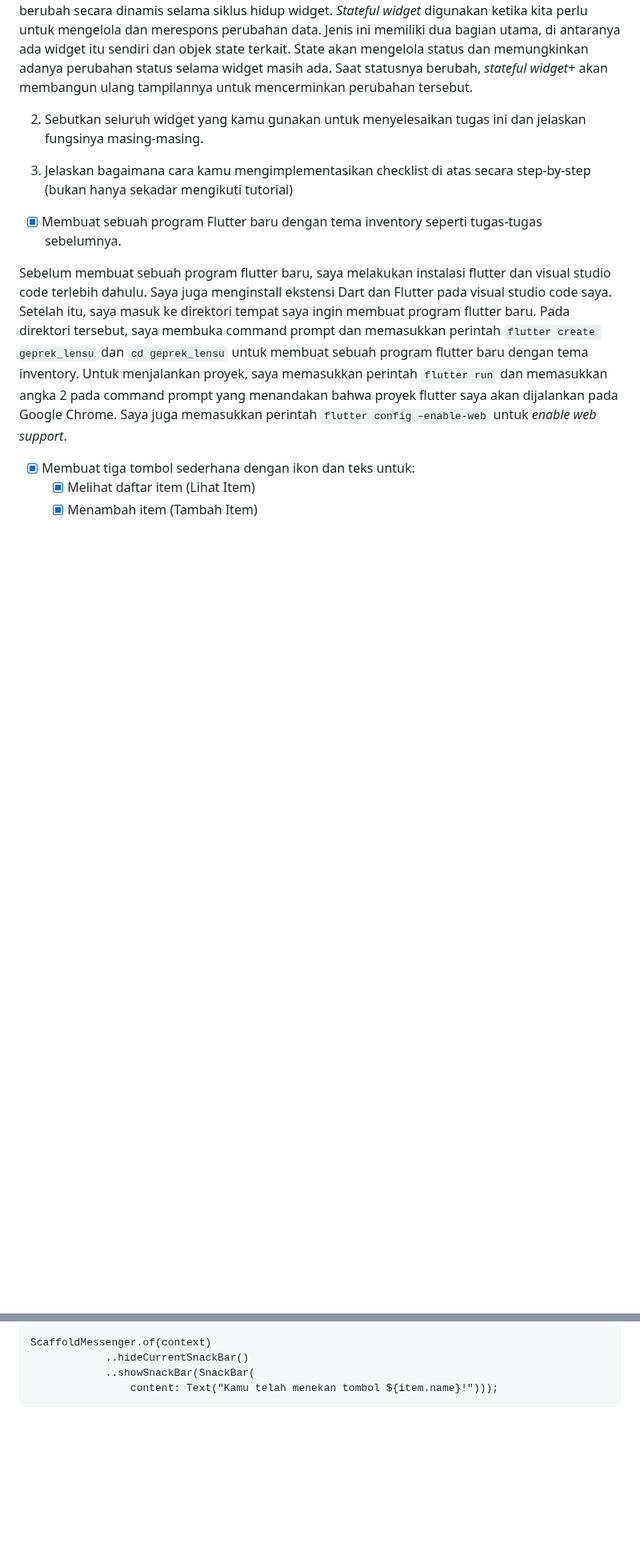
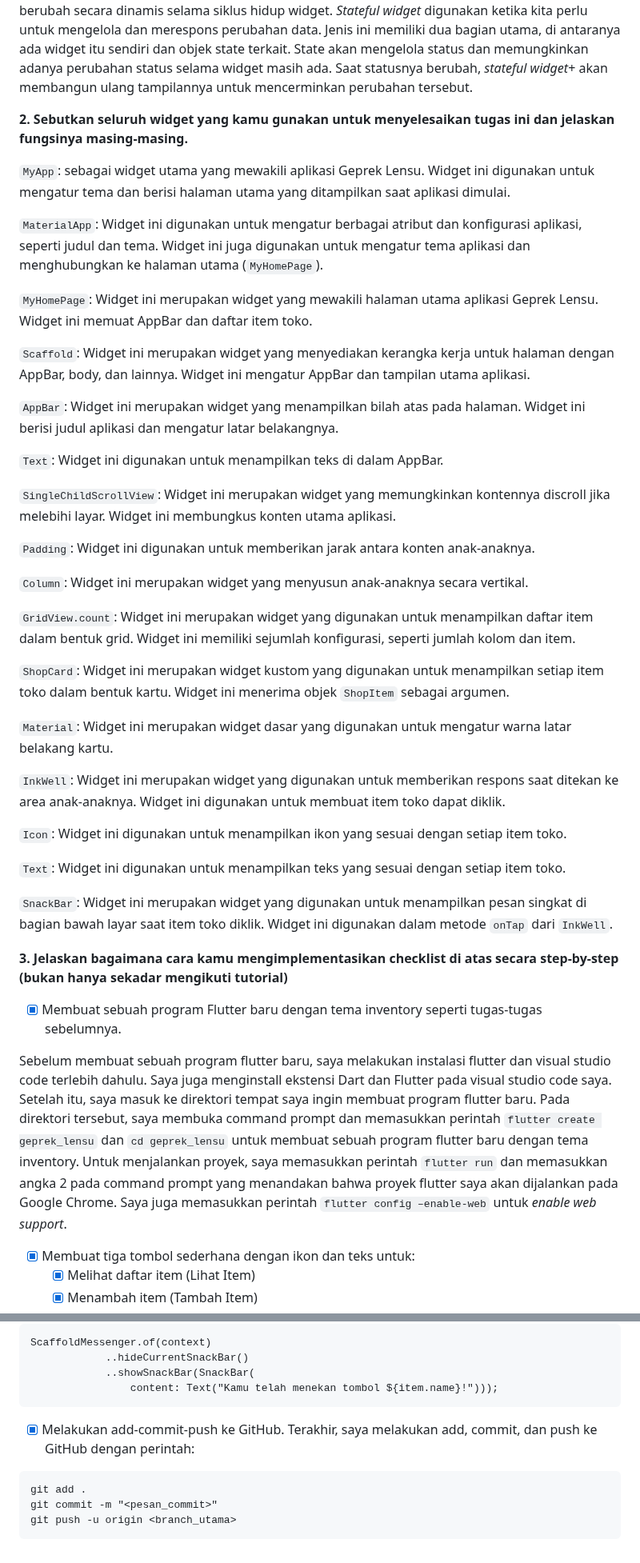
Before and after one commit to elenazahrak/geprek-lensu-mobile, a Markdown page: README.md, 2 parts joined by grey strips. Shown at 80% size. Drawn GitHub-style; folded sections open; blank space fills up the shorter version.

Commit message:
Update README.md Tugas 7 (2)

````diff
--- a/README.md
+++ b/README.md
@@ -15,9 +14,41 @@ Perbedaan utama antara _stateless_ dan _stateful widget_ terletak pada cara mere
 
 Berbeda dengan _stateless widget_, _stateful widget_ memiliki sifat _mutable_ sehingga datanya dapat berubah secara dinamis selama siklus hidup widget. _Stateful widget_ digunakan ketika kita perlu untuk mengelola dan merespons perubahan data. Jenis ini memiliki dua bagian utama, di antaranya ada widget itu sendiri dan objek state terkait. State akan mengelola status dan memungkinkan adanya perubahan status selama widget masih ada. Saat statusnya berubah, _stateful widget_+ akan membangun ulang tampilannya untuk mencerminkan perubahan tersebut.
 
-2. Sebutkan seluruh widget yang kamu gunakan untuk menyelesaikan tugas ini dan jelaskan fungsinya masing-masing.
+**2. Sebutkan seluruh widget yang kamu gunakan untuk menyelesaikan tugas ini dan jelaskan fungsinya masing-masing.**
 
-3. Jelaskan bagaimana cara kamu mengimplementasikan checklist di atas secara step-by-step (bukan hanya sekadar mengikuti tutorial)
+`MyApp`: sebagai widget utama yang mewakili aplikasi Geprek Lensu. Widget ini digunakan untuk mengatur tema dan berisi halaman utama yang ditampilkan saat aplikasi dimulai.
+
+`MaterialApp`: Widget ini digunakan untuk mengatur berbagai atribut dan konfigurasi aplikasi, seperti judul dan tema. Widget ini juga digunakan untuk mengatur tema aplikasi dan menghubungkan ke halaman utama (`MyHomePage`).
+
+`MyHomePage`: Widget ini merupakan widget yang mewakili halaman utama aplikasi Geprek Lensu. Widget ini memuat AppBar dan daftar item toko.
+
+`Scaffold`: Widget ini merupakan widget yang menyediakan kerangka kerja untuk halaman dengan AppBar, body, dan lainnya. Widget ini mengatur AppBar dan tampilan utama aplikasi.
+
+`AppBar`: Widget ini merupakan widget yang menampilkan bilah atas pada halaman. Widget ini berisi judul aplikasi dan mengatur latar belakangnya.
+
+`Text`: Widget ini digunakan untuk menampilkan teks di dalam AppBar.
+
+`SingleChildScrollView`: Widget ini merupakan widget yang memungkinkan kontennya discroll jika melebihi layar. Widget ini membungkus konten utama aplikasi.
+
+`Padding`: Widget ini digunakan untuk memberikan jarak antara konten anak-anaknya.
+
+`Column`: Widget ini merupakan widget yang menyusun anak-anaknya secara vertikal.
+
+`GridView.count`: Widget ini merupakan widget yang digunakan untuk menampilkan daftar item dalam bentuk grid. Widget ini memiliki sejumlah konfigurasi, seperti jumlah kolom dan item.
+
+`ShopCard`: Widget ini merupakan widget kustom yang digunakan untuk menampilkan setiap item toko dalam bentuk kartu. Widget ini menerima objek `ShopItem` sebagai argumen.
+
+`Material`: Widget ini merupakan widget dasar yang digunakan untuk mengatur warna latar belakang kartu.
+
+`InkWell`: Widget ini merupakan widget yang digunakan untuk memberikan respons saat ditekan ke area anak-anaknya. Widget ini digunakan untuk membuat item toko dapat diklik.
+
+`Icon`: Widget ini digunakan untuk menampilkan ikon yang sesuai dengan setiap item toko.
+
+`Text`: Widget ini digunakan untuk menampilkan teks yang sesuai dengan setiap item toko.
+
+`SnackBar`: Widget ini merupakan widget yang digunakan untuk menampilkan pesan singkat di bagian bawah layar saat item toko diklik. Widget ini digunakan dalam metode `onTap` dari `InkWell`.
+
+**3. Jelaskan bagaimana cara kamu mengimplementasikan checklist di atas secara step-by-step (bukan hanya sekadar mengikuti tutorial)**
 
 - [x] Membuat sebuah program Flutter baru dengan tema inventory seperti tugas-tugas sebelumnya.
 
@@ -45,4 +76,11 @@ ScaffoldMessenger.of(context)
                 content: Text("Kamu telah menekan tombol ${item.name}!")));
 ```
 
+- [x] Melakukan add-commit-push ke GitHub.
+Terakhir, saya melakukan add, commit, dan push ke GitHub dengan perintah:
+```
+git add .
+git commit -m "<pesan_commit>"
+git push -u origin <branch_utama>
+```
 </details>
````
Also changed, not shown: other parts of README.md (+1 -2 lines).
